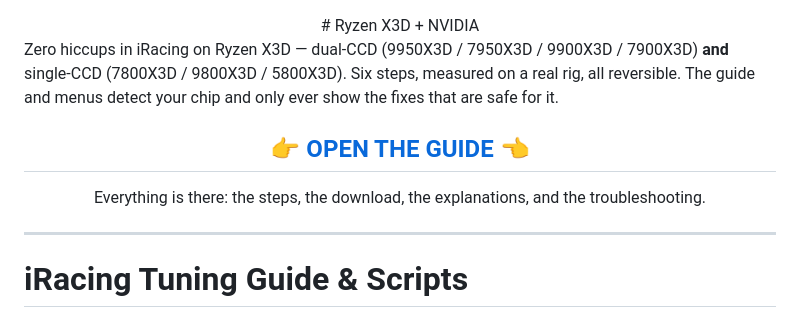
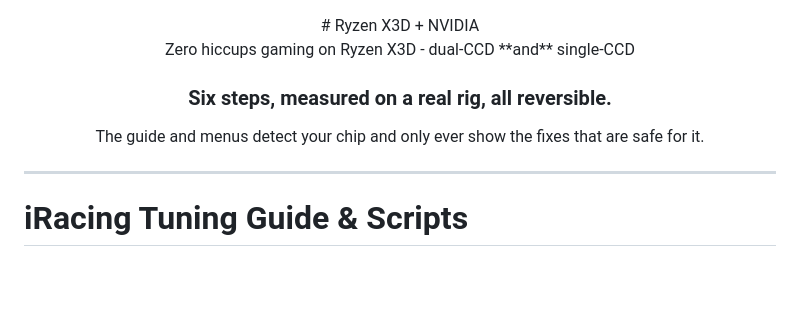
Before and after one commit to no6969el/iracing-x3d-tuning, a Markdown page: README.md, the part around the change. GitHub-like rendering; blank space fills up the shorter version.

```diff
--- a/README.md
+++ b/README.md
@@ -1,9 +1,11 @@
 <div align="center"># Ryzen X3D + NVIDIA</div>
 
-Zero hiccups in iRacing on Ryzen X3D — dual-CCD (9950X3D / 7950X3D / 9900X3D / 7900X3D) **and** single-CCD (7800X3D / 9800X3D / 5800X3D). Six steps, measured on a real rig, all reversible. The guide and menus detect your chip and only ever show the fixes that are safe for it.
+<div align="center">Zero hiccups gaming on Ryzen X3D - dual-CCD **and** single-CCD </div>
 
-<h2 align="center">👉 <a href="https://no6969el.github.io/iracing-x3d-tuning/">OPEN THE GUIDE</a> 👈</h2>
-<p align="center">Everything is there: the steps, the download, the explanations, and the troubleshooting.</p>
+<h3
+<div align="center"> Six steps, measured on a real rig, all reversible.</div> </h3>
+
+<div align="center">The guide and menus detect your chip and only ever show the fixes that are safe for it.</div>
 
 ---
 
```
